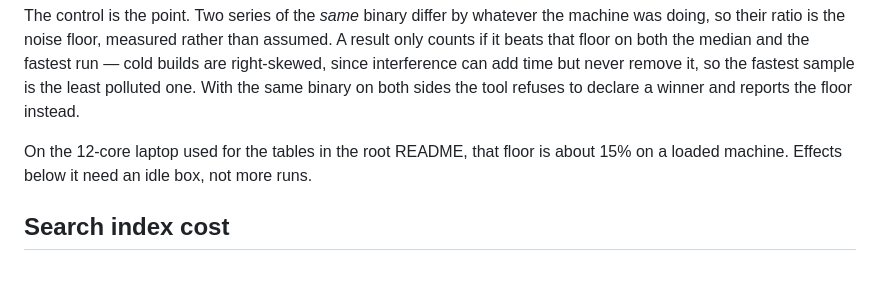
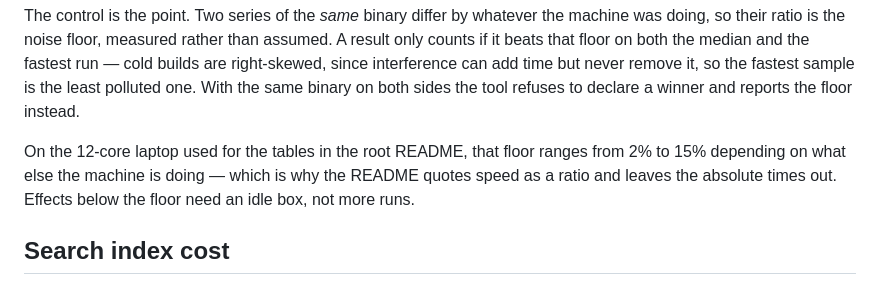
Before and after one commit to agnogad/agno, a Markdown page: bench/README.md, the part around the change. Rendered like a GitHub page.

```diff
--- a/bench/README.md
+++ b/bench/README.md
@@ -35,8 +35,10 @@ never remove it, so the fastest sample is the least polluted one. With the same
 binary on both sides the tool refuses to declare a winner and reports the floor
 instead.
 
-On the 12-core laptop used for the tables in the root README, that floor is
-about 15% on a loaded machine. Effects below it need an idle box, not more runs.
+On the 12-core laptop used for the tables in the root README, that floor ranges
+from 2% to 15% depending on what else the machine is doing — which is why the
+README quotes speed as a ratio and leaves the absolute times out. Effects below
+the floor need an idle box, not more runs.
 
 ## Search index cost
 
```
Also changed, not shown: README.md (+27 -20 lines).
